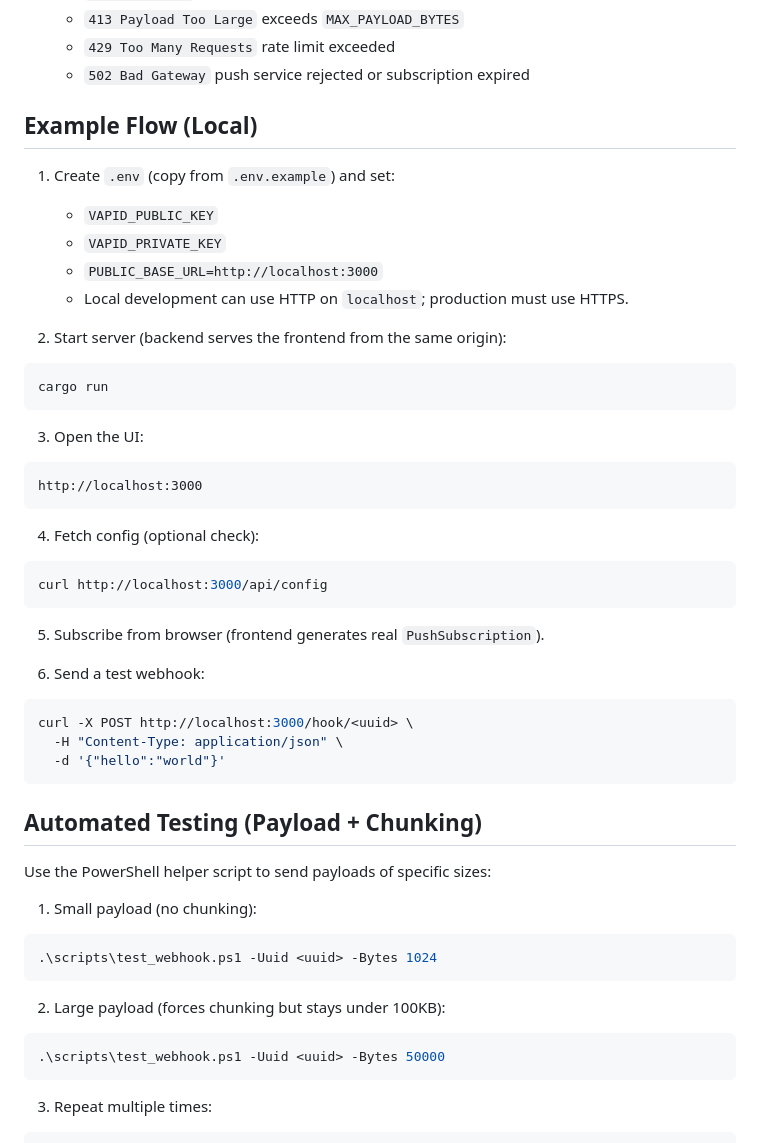
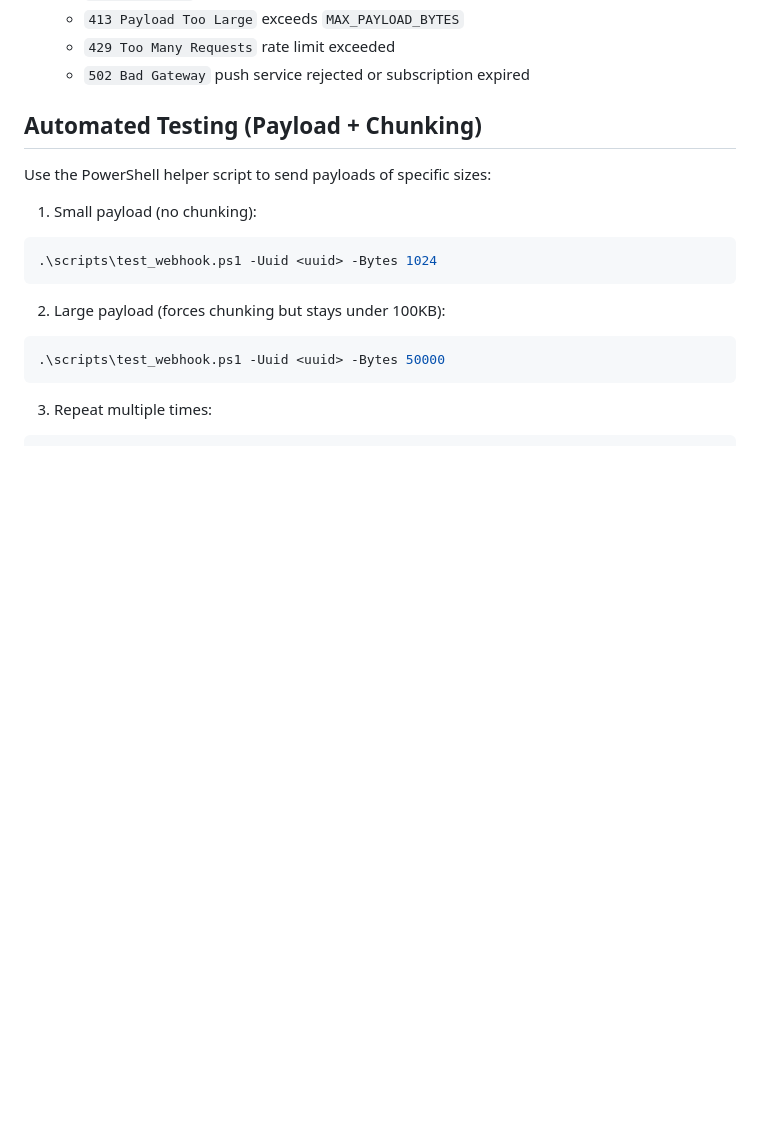
Before and after one commit to SalindaGunarathna/WebhookPush, a Markdown page: README.md, the part around one of its changes. GitHub-like rendering; blank space fills up the shorter version.

Commit message:
Document setup and local testing

````diff
--- a/README.md
+++ b/README.md
@@ -79,37 +155,7 @@ Notes:
   - `429 Too Many Requests` rate limit exceeded
   - `502 Bad Gateway` push service rejected or subscription expired
 
-## Example Flow (Local)
 
-1. Create `.env` (copy from `.env.example`) and set:
-   - `VAPID_PUBLIC_KEY`
-   - `VAPID_PRIVATE_KEY`
-   - `PUBLIC_BASE_URL=http://localhost:3000`
-   - Local development can use HTTP on `localhost`; production must use HTTPS.
-
-2. Start server (backend serves the frontend from the same origin):
-```bash
-cargo run
-```
-
-3. Open the UI:
-```
-http://localhost:3000
-```
-
-4. Fetch config (optional check):
-```bash
-curl http://localhost:3000/api/config
-```
-
-5. Subscribe from browser (frontend generates real `PushSubscription`).
-
-6. Send a test webhook:
-```bash
-curl -X POST http://localhost:3000/hook/<uuid> \
-  -H "Content-Type: application/json" \
-  -d '{"hello":"world"}'
-```
 
 ## Automated Testing (Payload + Chunking)
 
````
Also changed, not shown: other parts of README.md (+76 -0 lines).
